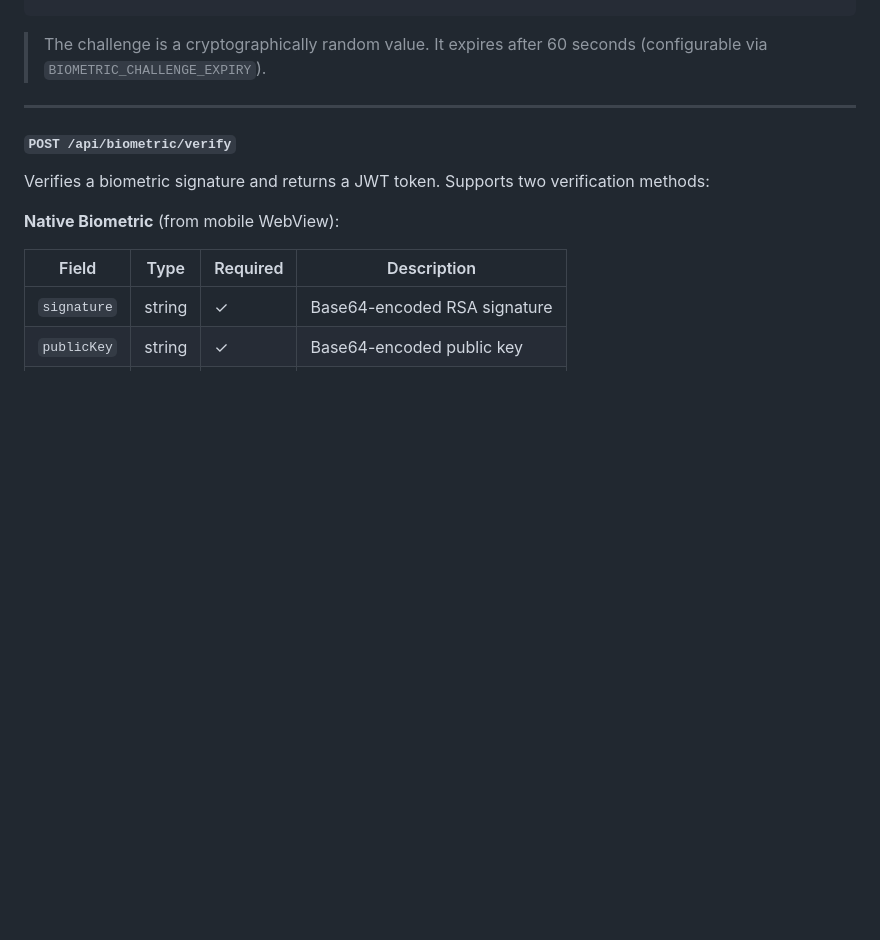
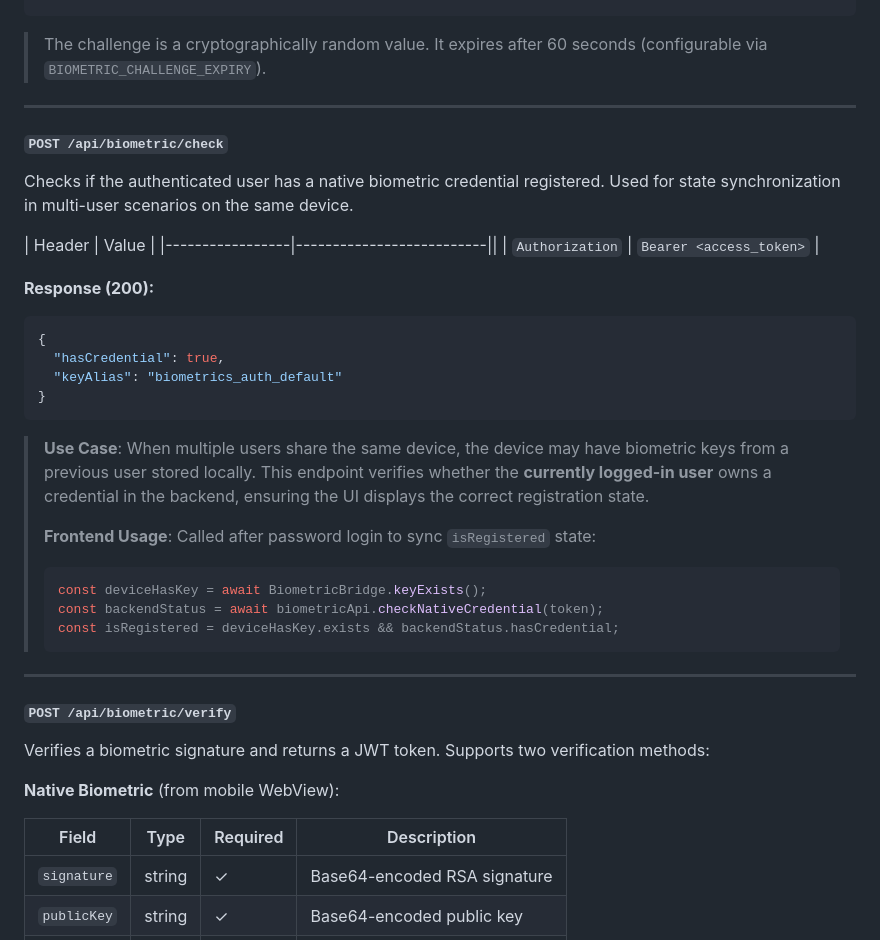
Before and after one commit to az-coder-123/biometrics-auth-sample, a Markdown page: docs/FRONTEND_BACKEND_COMMUNICATION.md, the part around the change. GitHub-like rendering; blank space fills up the shorter version.

````diff
--- a/docs/FRONTEND_BACKEND_COMMUNICATION.md
+++ b/docs/FRONTEND_BACKEND_COMMUNICATION.md
@@ -206,6 +206,38 @@ No request body required.
 
 > The challenge is a cryptographically random value. It expires after
 > 60 seconds (configurable via `BIOMETRIC_CHALLENGE_EXPIRY`).
+
+---
+
+#### `POST /api/biometric/check`
+
+Checks if the authenticated user has a native biometric credential registered.
+Used for state synchronization in multi-user scenarios on the same device.
+
+| Header          | Value                    |
+|-----------------|--------------------------||
+| `Authorization` | `Bearer <access_token>`  |
+
+**Response (200):**
+
+```json
+{
+  "hasCredential": true,
+  "keyAlias": "biometrics_auth_default"
+}
+```
+
+> **Use Case**: When multiple users share the same device, the device may have
+> biometric keys from a previous user stored locally. This endpoint verifies
+> whether the **currently logged-in user** owns a credential in the backend,
+> ensuring the UI displays the correct registration state.
+>
+> **Frontend Usage**: Called after password login to sync `isRegistered` state:
+> ```typescript
+> const deviceHasKey = await BiometricBridge.keyExists();
+> const backendStatus = await biometricApi.checkNativeCredential(token);
+> const isRegistered = deviceHasKey.exists && backendStatus.hasCredential;
+> ```
 
 ---
 
````
Also changed, not shown: README.md (+12 -0 lines), docs/BIOMETRIC_AUTHENTICATION_FLOW.md (+33 -4 lines).
